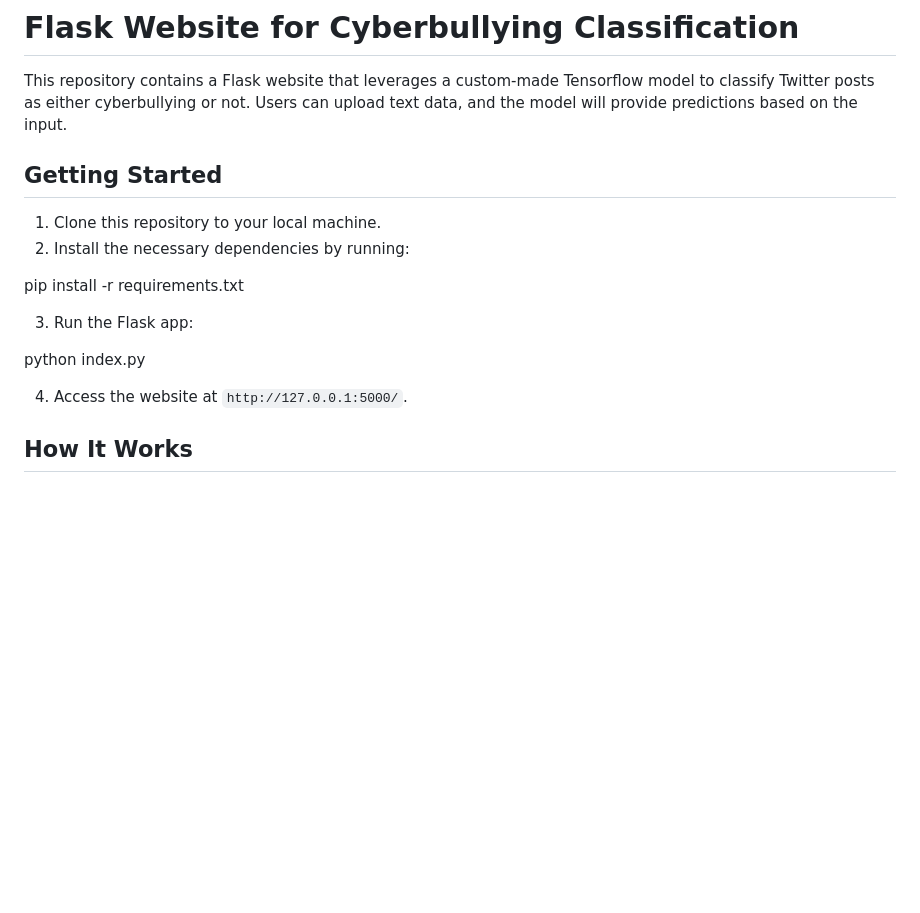
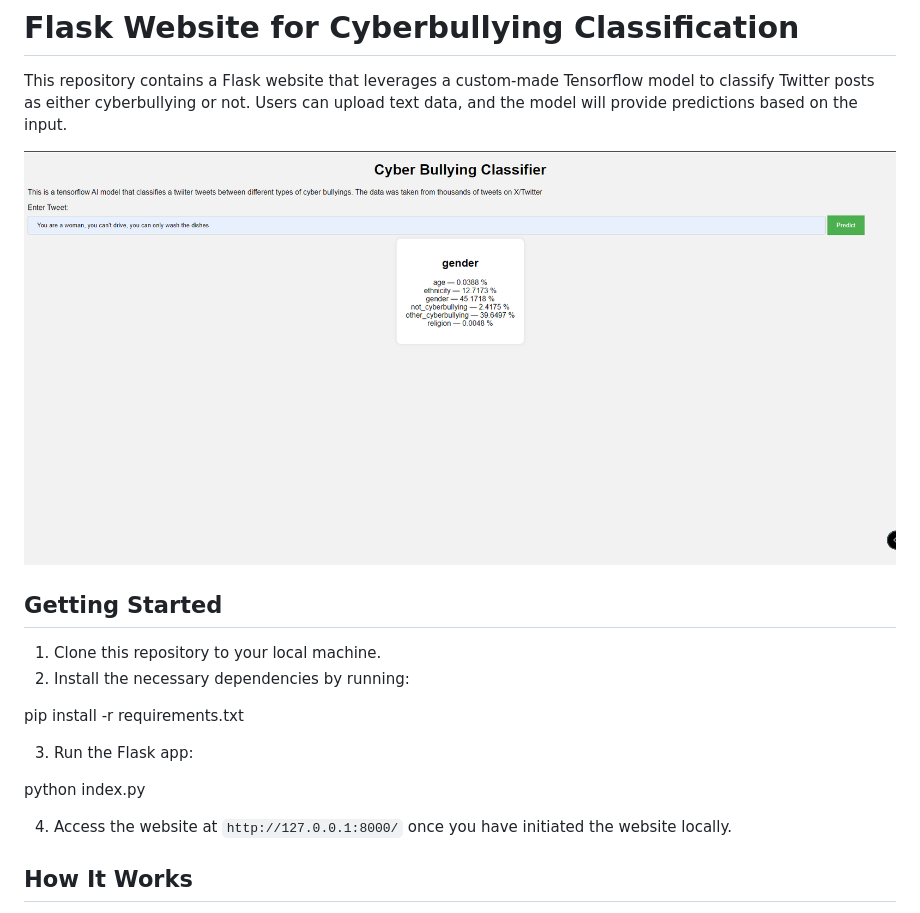
Before and after one commit to AaronERodriguez/Models, a Markdown page: README.md, the part around the change. GitHub-like rendering; pictures changed too: assets/websitePreview.png (added); blank space fills up the shorter version.

Commit message:
"Updated README.md with website preview image and corrected port number, and changed port number in index.py to 8000."

```diff
--- a/README.md
+++ b/README.md
@@ -1,6 +1,10 @@
 # Flask Website for Cyberbullying Classification
 
 This repository contains a Flask website that leverages a custom-made Tensorflow model to classify Twitter posts as either cyberbullying or not. Users can upload text data, and the model will provide predictions based on the input.
+
+
+![Website Image](./assets/websitePreview.png)
+
 ## Getting Started
 
 1. Clone this repository to your local machine.
@@ -12,7 +16,7 @@ pip install -r requirements.txt
 
 python index.py
 
-4. Access the website at `http://127.0.0.1:5000/`.
+4. Access the website at `http://127.0.0.1:8000/` once you have initiated the website locally.
 
 ## How It Works
 
```
Also changed, not shown: image.png (added), 1 other file.
